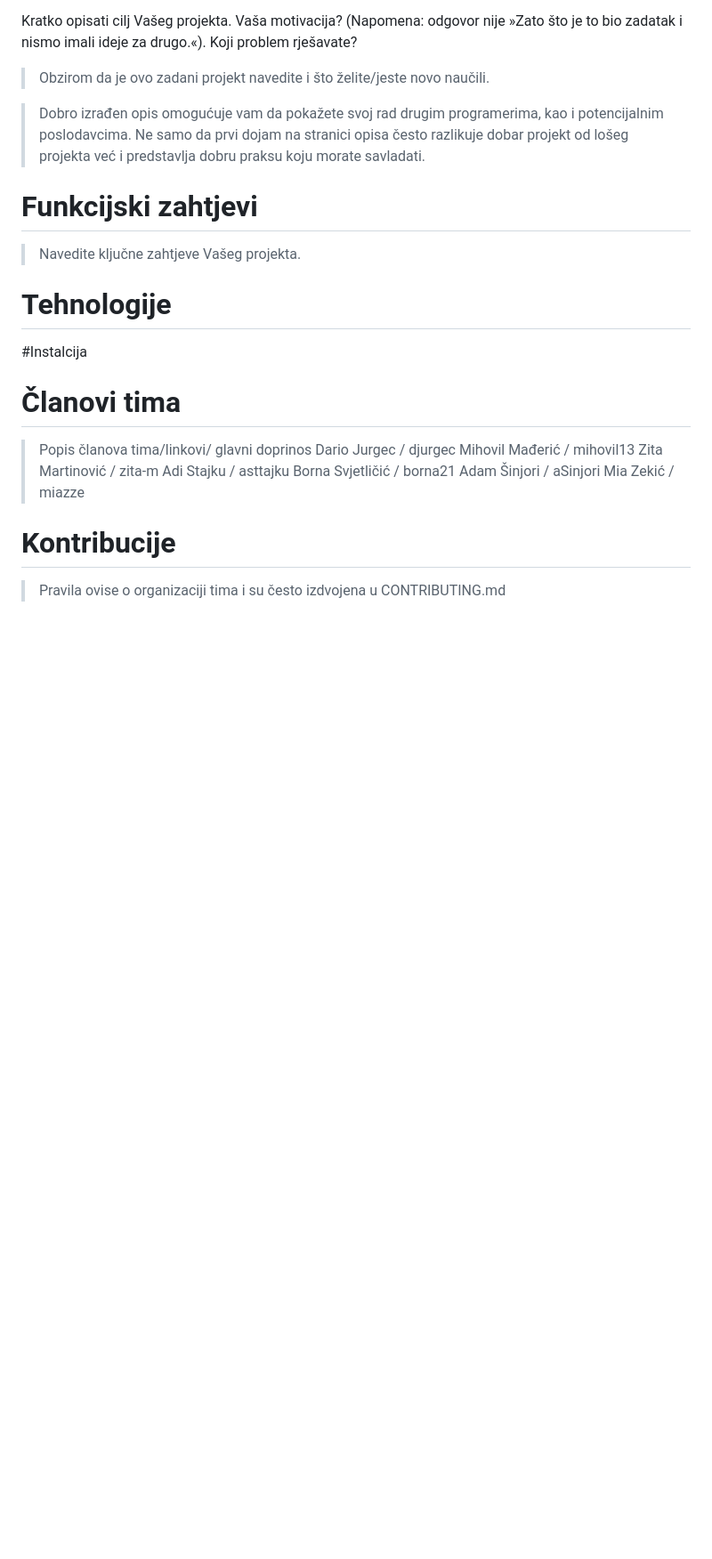
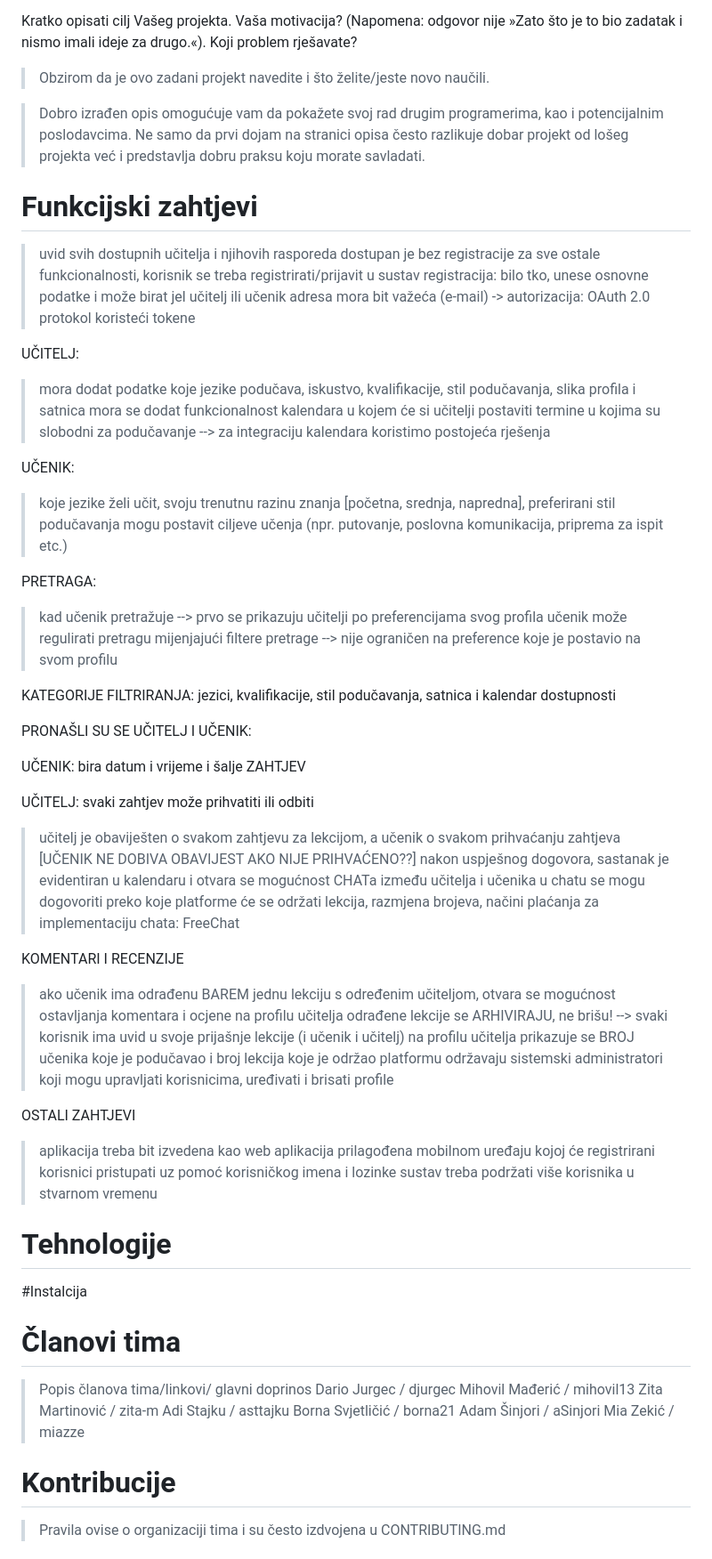
Before and after one commit to mihovil13/LinguaLink, a Markdown page: readme.md, the part around the change. Shown at 89% size. Drawn GitHub-style; blank space fills up the shorter version.

```diff
--- a/readme.md
+++ b/readme.md
@@ -16,8 +16,44 @@ Kratko opisati cilj Vašeg projekta. Vaša motivacija?  (Napomena: odgovor nije
 > Dobro izrađen opis omogućuje vam da pokažete svoj rad drugim programerima, kao i potencijalnim poslodavcima. Ne samo da prvi dojam na stranici opisa često razlikuje dobar projekt od lošeg projekta već i predstavlja dobru praksu koju morate savladati.
 
 # Funkcijski zahtjevi
-> Navedite ključne zahtjeve Vašeg projekta.
+> uvid svih dostupnih učitelja i njihovih rasporeda dostupan je bez registracije
+> za sve ostale funkcionalnosti, korisnik se treba registrirati/prijavit u sustav
+> registracija: bilo tko, unese osnovne podatke i može birat jel učitelj ili učenik
+> adresa mora bit važeća (e-mail) -> autorizacija: OAuth 2.0 protokol koristeći tokene
 
+UČITELJ:
+> mora dodat podatke koje jezike podučava, iskustvo, kvalifikacije, stil podučavanja, slika profila i satnica
+> mora se dodat funkcionalnost kalendara u kojem će si učitelji postaviti termine u kojima su slobodni za podučavanje --> za integraciju kalendara koristimo postojeća rješenja
+
+UČENIK:
+> koje jezike želi učit, svoju trenutnu razinu znanja [početna, srednja, napredna], preferirani stil podučavanja
+> mogu postavit ciljeve učenja (npr. putovanje, poslovna komunikacija, priprema za ispit etc.)
+
+PRETRAGA:
+> kad učenik pretražuje --> prvo se prikazuju učitelji po preferencijama svog profila
+> učenik može regulirati pretragu mijenjajući filtere pretrage --> nije ograničen na preference koje je postavio na svom profilu
+
+KATEGORIJE FILTRIRANJA: jezici, kvalifikacije, stil podučavanja, satnica i kalendar dostupnosti
+
+PRONAŠLI SU SE UČITELJ I UČENIK:
+
+UČENIK: bira datum i vrijeme i šalje ZAHTJEV
+
+UČITELJ: svaki zahtjev može prihvatiti ili odbiti
+> učitelj je obaviješten o svakom zahtjevu za lekcijom, a učenik o svakom prihvaćanju zahtjeva [UČENIK NE DOBIVA OBAVIJEST AKO NIJE PRIHVAĆENO??]
+> nakon uspješnog dogovora, sastanak je evidentiran u kalendaru i otvara se mogućnost CHATa između učitelja i učenika
+> u chatu se mogu dogovoriti preko koje platforme će se održati lekcija, razmjena brojeva, načini plaćanja
+> za implementaciju chata: FreeChat
+
+KOMENTARI I RECENZIJE
+> ako učenik ima odrađenu BAREM jednu lekciju s određenim učiteljom, otvara se mogućnost ostavljanja komentara i ocjene na profilu učitelja
+> odrađene lekcije se ARHIVIRAJU, ne brišu! --> svaki korisnik ima uvid u svoje prijašnje lekcije (i učenik i učitelj)
+> na profilu učitelja prikazuje se BROJ učenika koje je podučavao i broj lekcija koje je održao
+> platformu održavaju sistemski administratori koji mogu upravljati korisnicima, uređivati i brisati profile
+
+OSTALI ZAHTJEVI
+> aplikacija treba bit izvedena kao web aplikacija prilagođena mobilnom uređaju kojoj će registrirani korisnici pristupati uz pomoć korisničkog imena i lozinke
+> sustav treba podržati više korisnika u stvarnom vremenu
 
 # Tehnologije
 
```
